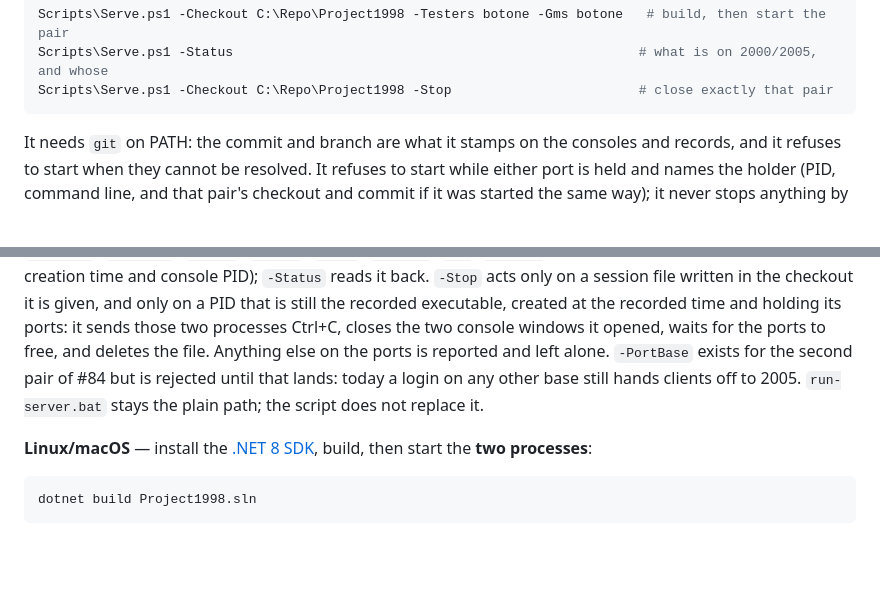
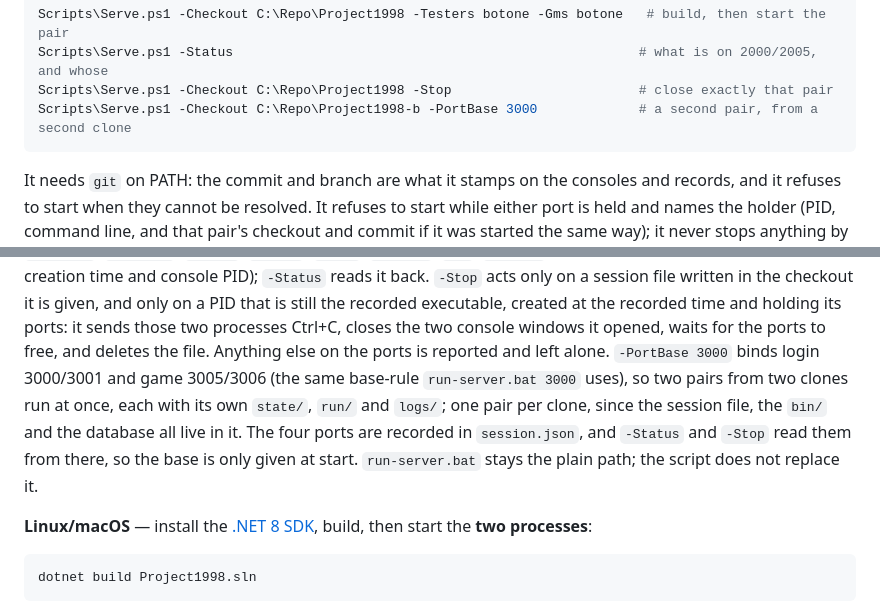
Before and after one commit to Essorcal/Project1998, a Markdown page: README.md, 2 parts joined by grey strips. Drawn GitHub-style; blank space fills up the shorter version.

Commit message:
README: -PortBase starts a second pair from a second clone
The paragraph that said -PortBase was rejected until #84 now shows what
it does: -PortBase 3000 binds login 3000/3001 and game 3005/3006, the same
base rule run-server.bat 3000 uses, so two pairs from two clones run at
once with their own state, run and logs directories. One pair per clone,
because the session file, the built binaries and the database all live in
the clone. The recorded ports are what -Status and -Stop use, so the base
is given once, at start. Third of the #93 commits.

````diff
--- a/README.md
+++ b/README.md
@@ -59,6 +59,7 @@ commit stamped on it:
 Scripts\Serve.ps1 -Checkout C:\Repo\Project1998 -Testers botone -Gms botone   # build, then start the pair
 Scripts\Serve.ps1 -Status                                                    # what is on 2000/2005, and whose
 Scripts\Serve.ps1 -Checkout C:\Repo\Project1998 -Stop                        # close exactly that pair
+Scripts\Serve.ps1 -Checkout C:\Repo\Project1998-b -PortBase 3000             # a second pair, from a second clone
 ```
 
 It needs `git` on PATH: the commit and branch are what it stamps on the consoles and records, and it
@@ -75,9 +76,12 @@ slot's executable path, creation time and console PID); `-Status` reads it back.
 session file written in the checkout it is given, and only on a PID that is still the recorded
 executable, created at the recorded time and holding its ports: it sends those two processes Ctrl+C,
 closes the two console windows it opened, waits for the ports to free, and deletes the file. Anything
-else on the ports is reported and left alone. `-PortBase` exists for the second pair of #84 but is rejected until that lands: today a
-login on any other base still hands clients off to 2005. `run-server.bat` stays the plain path; the
-script does not replace it.
+else on the ports is reported and left alone. `-PortBase 3000` binds login 3000/3001 and game 3005/3006
+(the same base-rule `run-server.bat 3000` uses), so two pairs from two clones run at once, each with its
+own `state/`, `run/` and `logs/`; one pair per clone, since the session file, the `bin/` and the database
+all live in it. The four ports are recorded in `session.json`, and `-Status` and `-Stop` read them from
+there, so the base is only given at start. `run-server.bat` stays the plain path; the script does not
+replace it.
 
 **Linux/macOS** — install the [.NET 8 SDK](https://dotnet.microsoft.com/download), build, then start
 the **two processes**:
````
